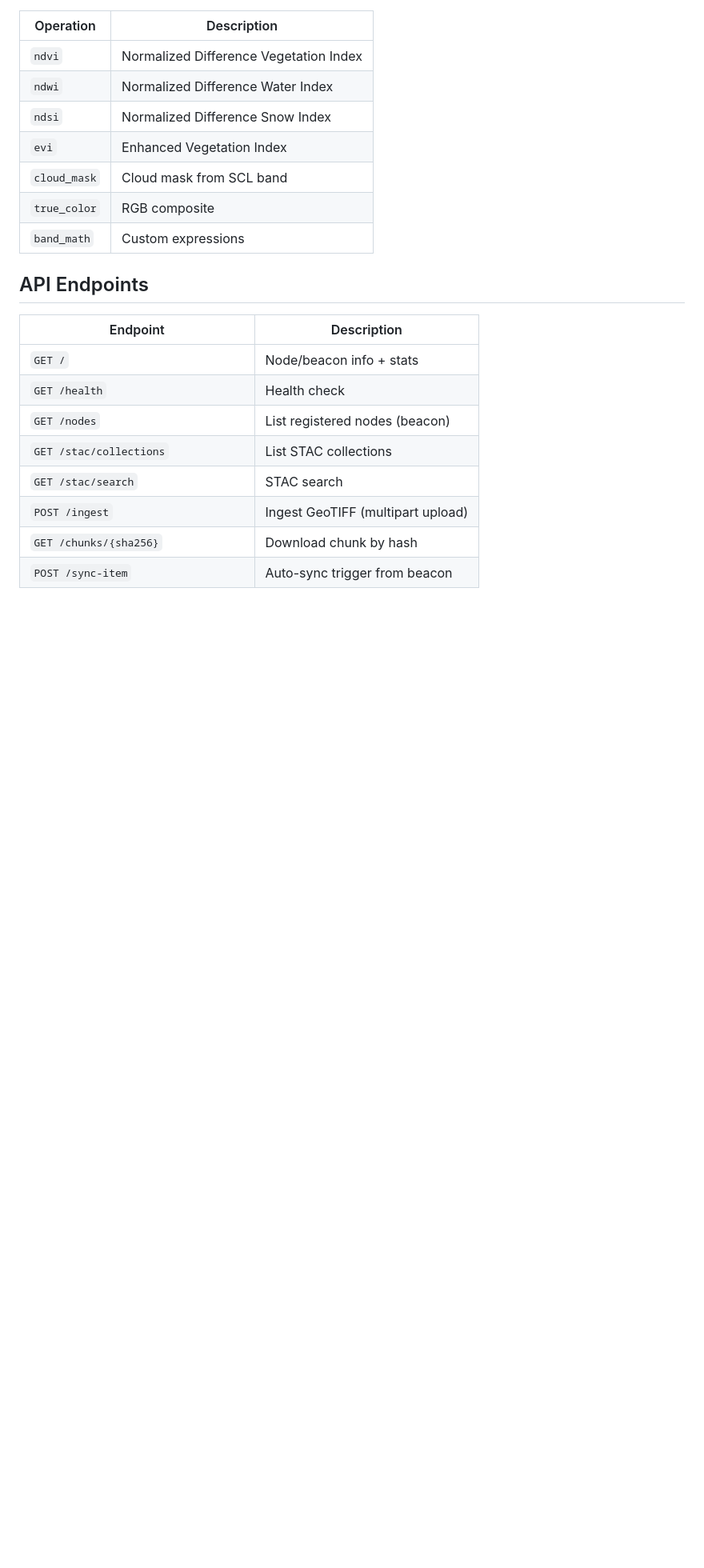
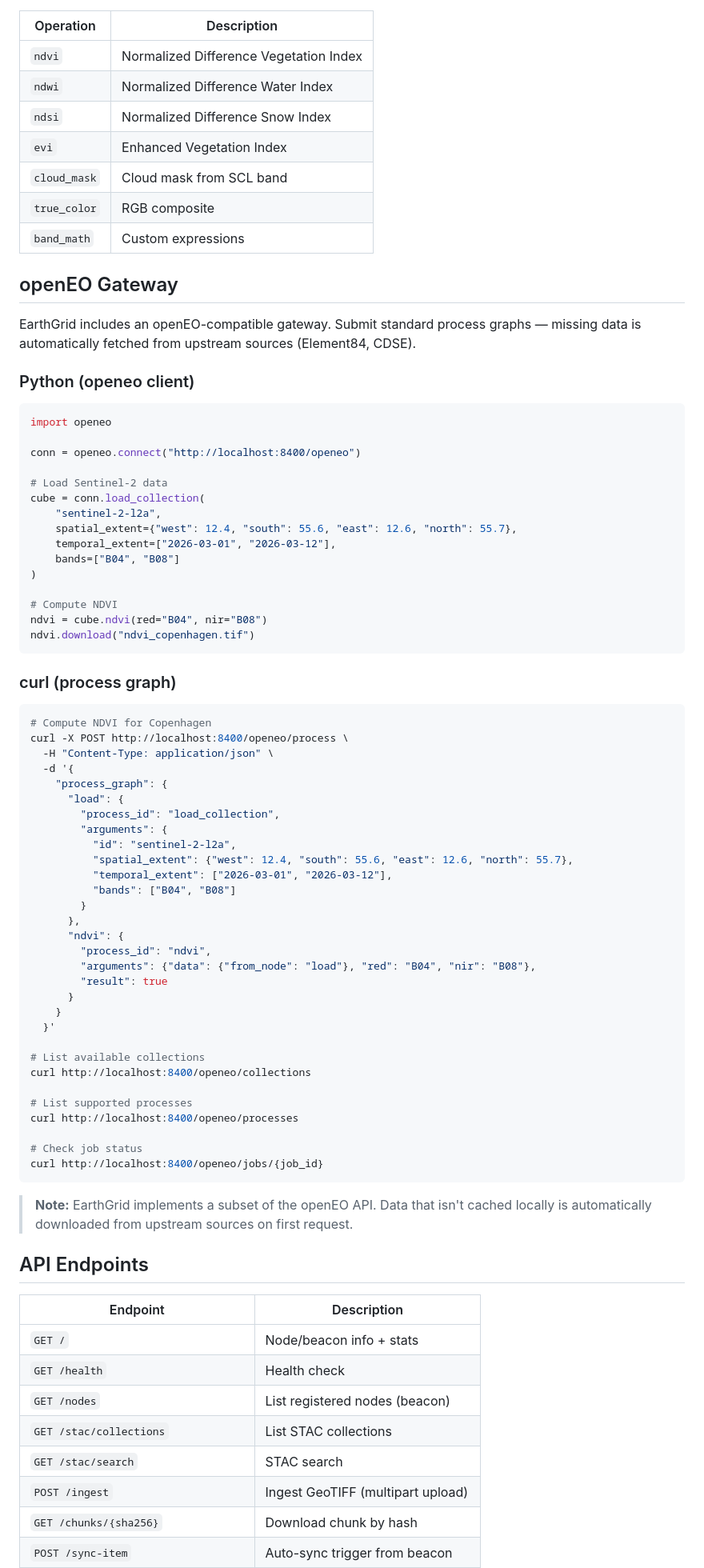
Before and after one commit to MatMatt/EarthGrid, a Markdown page: README.md, the part around one of its changes. Shown at 80% size. Drawn GitHub-style; blank space fills up the shorter version.

Commit message:
docs: add openEO gateway examples and endpoints

````diff
--- a/README.md
+++ b/README.md
@@ -112,6 +112,67 @@ curl http://localhost:8400/process/operations
 | `true_color` | RGB composite |
 | `band_math` | Custom expressions |
 
+## openEO Gateway
+
+EarthGrid includes an openEO-compatible gateway. Submit standard process graphs — missing data is automatically fetched from upstream sources (Element84, CDSE).
+
+### Python (openeo client)
+
+```python
+import openeo
+
+conn = openeo.connect("http://localhost:8400/openeo")
+
+# Load Sentinel-2 data
+cube = conn.load_collection(
+    "sentinel-2-l2a",
+    spatial_extent={"west": 12.4, "south": 55.6, "east": 12.6, "north": 55.7},
+    temporal_extent=["2026-03-01", "2026-03-12"],
+    bands=["B04", "B08"]
+)
+
+# Compute NDVI
+ndvi = cube.ndvi(red="B04", nir="B08")
+ndvi.download("ndvi_copenhagen.tif")
+```
+
+### curl (process graph)
+
+```bash
+# Compute NDVI for Copenhagen
+curl -X POST http://localhost:8400/openeo/process \
+  -H "Content-Type: application/json" \
+  -d '{
+    "process_graph": {
+      "load": {
+        "process_id": "load_collection",
+        "arguments": {
+          "id": "sentinel-2-l2a",
+          "spatial_extent": {"west": 12.4, "south": 55.6, "east": 12.6, "north": 55.7},
+          "temporal_extent": ["2026-03-01", "2026-03-12"],
+          "bands": ["B04", "B08"]
+        }
+      },
+      "ndvi": {
+        "process_id": "ndvi",
+        "arguments": {"data": {"from_node": "load"}, "red": "B04", "nir": "B08"},
+        "result": true
+      }
+    }
+  }'
+
+# List available collections
+curl http://localhost:8400/openeo/collections
+
+# List supported processes
+curl http://localhost:8400/openeo/processes
+
+# Check job status
+curl http://localhost:8400/openeo/jobs/{job_id}
+```
+
+> **Note:** EarthGrid implements a subset of the openEO API. Data that isn't cached locally is automatically downloaded from upstream sources on first request.
+
 ## API Endpoints
 
 | Endpoint | Description |
````
Also changed, not shown: other parts of README.md (+5 -0 lines).
